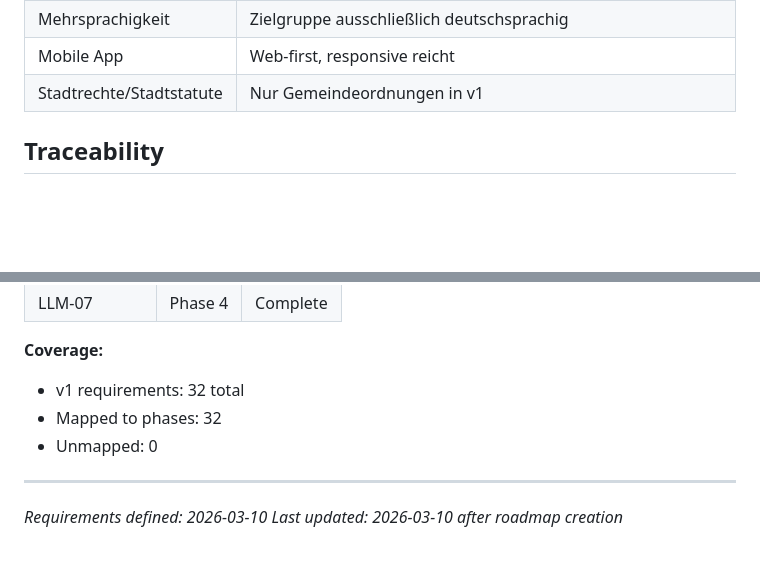
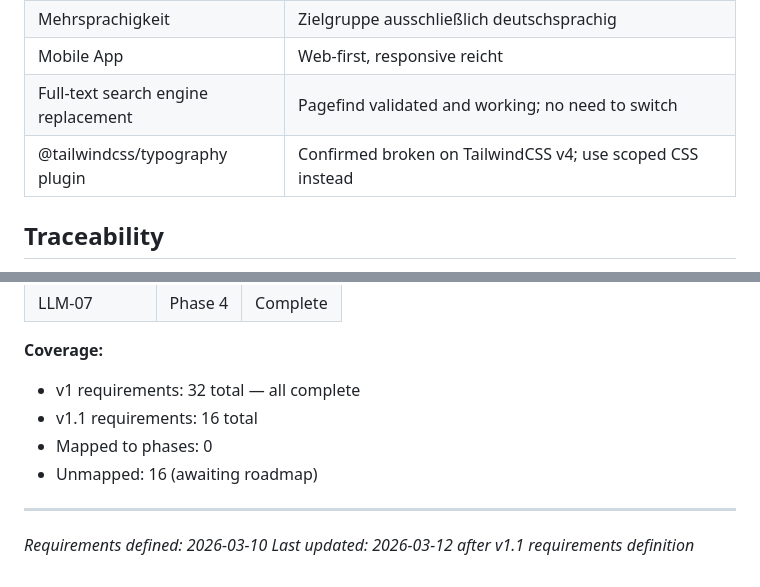
Before and after one commit to GrueneAT/Gemeindeordnung, a Markdown page: .planning/REQUIREMENTS.md, 2 parts joined by grey strips. Rendered like a GitHub page; blank space fills up the shorter version.

```diff
--- a/.planning/REQUIREMENTS.md
+++ b/.planning/REQUIREMENTS.md
@@ -85,7 +119,8 @@ Deferred to future release. Tracked but not in current roadmap.
 | PDF Export | Browser Print-to-PDF existiert, Link zu Original-RIS-Dokument |
 | Mehrsprachigkeit | Zielgruppe ausschließlich deutschsprachig |
 | Mobile App | Web-first, responsive reicht |
-| Stadtrechte/Stadtstatute | Nur Gemeindeordnungen in v1 |
+| Full-text search engine replacement | Pagefind validated and working; no need to switch |
+| @tailwindcss/typography plugin | Confirmed broken on TailwindCSS v4; use scoped CSS instead |
 
 ## Traceability
 
@@ -127,10 +162,11 @@ Which phases cover which requirements. Updated during roadmap creation.
 | LLM-07 | Phase 4 | Complete |
 
 **Coverage:**
-- v1 requirements: 32 total
-- Mapped to phases: 32
-- Unmapped: 0
+- v1 requirements: 32 total — all complete
+- v1.1 requirements: 16 total
+- Mapped to phases: 0
+- Unmapped: 16 (awaiting roadmap)
 
 ---
 *Requirements defined: 2026-03-10*
-*Last updated: 2026-03-10 after roadmap creation*
+*Last updated: 2026-03-12 after v1.1 requirements definition*
```
Also changed, not shown: other parts of .planning/REQUIREMENTS.md (+34 -0 lines).
